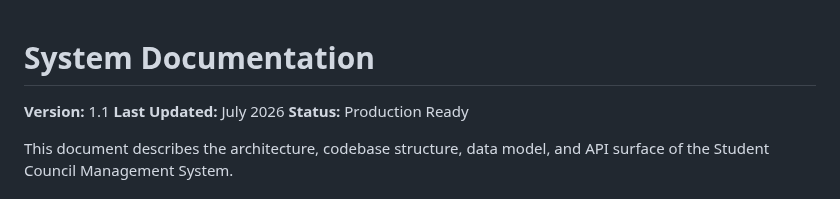
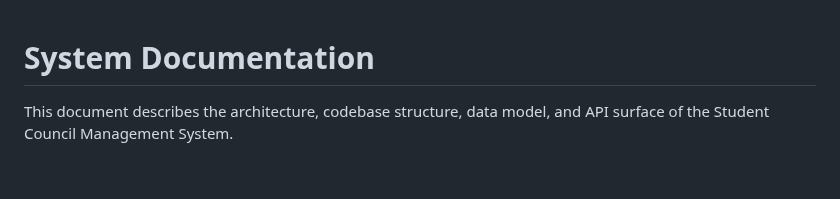
Before and after one commit to Hiba-Malkan/student-council, a Markdown page: docs/SYSTEM_DOCUMENTATION.md, the part around the change. Drawn GitHub-style; blank space fills up the shorter version.

```diff
--- a/docs/SYSTEM_DOCUMENTATION.md
+++ b/docs/SYSTEM_DOCUMENTATION.md
@@ -1,8 +1,4 @@
 # System Documentation
-
-**Version:** 1.1
-**Last Updated:** July 2026
-**Status:** Production Ready
 
 This document describes the architecture, codebase structure, data model, and API surface of the Student Council Management System.
 
```
